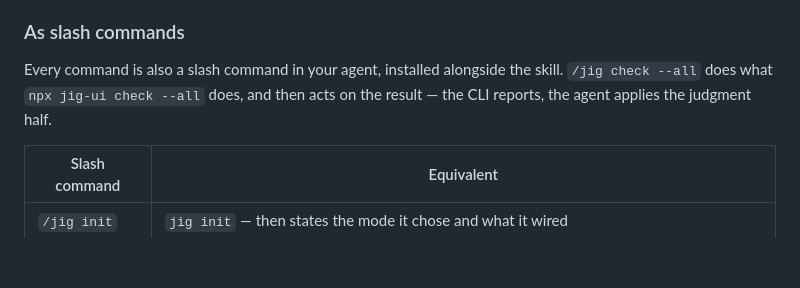
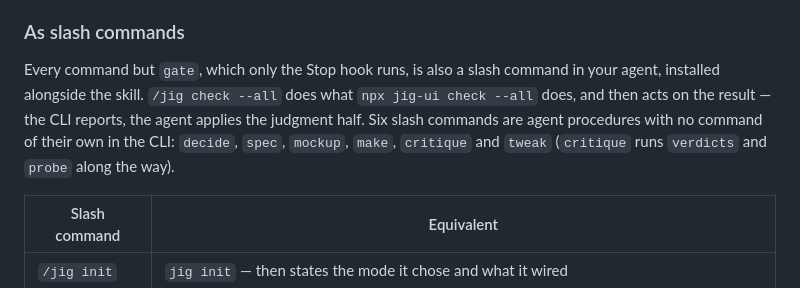
Before and after one commit to timessuman/jig, a Markdown page: README.md, the part around the change. Rendered like a GitHub page; blank space fills up the shorter version.

Commit message:
docs: not every command is a slash command, and not every slash command a CLI one
Co-Authored-By: Claude Opus 5.5 <noreply@anthropic.com>

```diff
--- a/README.md
+++ b/README.md
@@ -435,9 +435,12 @@ mean it could never move.
 
 ### As slash commands
 
-Every command is also a slash command in your agent, installed alongside the
-skill. `/jig check --all` does what `npx jig-ui check --all` does, and then acts
-on the result — the CLI reports, the agent applies the judgment half.
+Every command but `gate`, which only the Stop hook runs, is also a slash command
+in your agent, installed alongside the skill. `/jig check --all` does what
+`npx jig-ui check --all` does, and then acts on the result — the CLI reports, the
+agent applies the judgment half. Six slash commands are agent procedures with no
+command of their own in the CLI: `decide`, `spec`, `mockup`, `make`, `critique` and
+`tweak` (`critique` runs `verdicts` and `probe` along the way).
 
 | Slash command | Equivalent |
 | --- | --- |
```
Also changed, not shown: CHANGELOG.md (+4 -0 lines).
